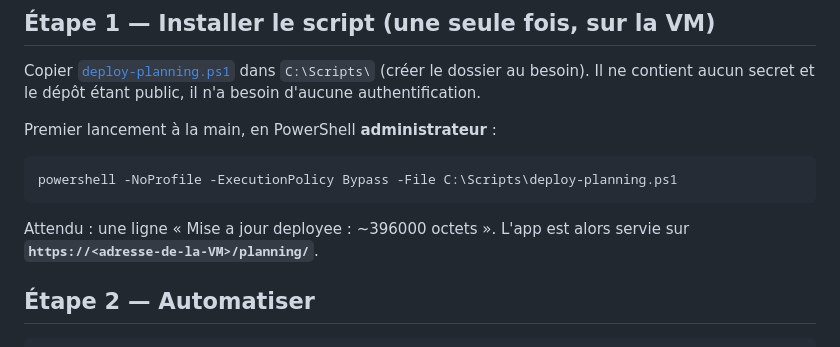
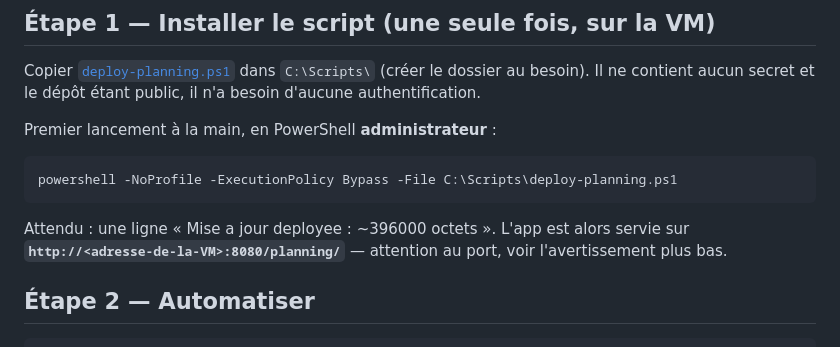
Before and after one commit to JMbaches/planning, a Markdown page: DEPLOIEMENT_VM.md, the part around the change. GitHub-like rendering.

Commit message:
Procédure : l'URL servie est bien sur le port 8080
Co-Authored-By: Claude Opus 5 <noreply@anthropic.com>

```diff
--- a/DEPLOIEMENT_VM.md
+++ b/DEPLOIEMENT_VM.md
@@ -40,7 +40,7 @@ Premier lancement à la main, en PowerShell **administrateur** :
     powershell -NoProfile -ExecutionPolicy Bypass -File C:\Scripts\deploy-planning.ps1
 
 Attendu : une ligne « Mise a jour deployee : ~396000 octets ». L'app est alors servie sur
-**`https://<adresse-de-la-VM>/planning/`**.
+**`http://<adresse-de-la-VM>:8080/planning/`** — attention au port, voir l'avertissement plus bas.
 
 ## Étape 2 — Automatiser
 
```
